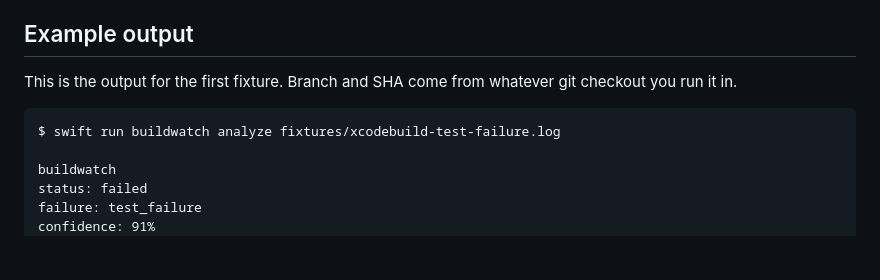
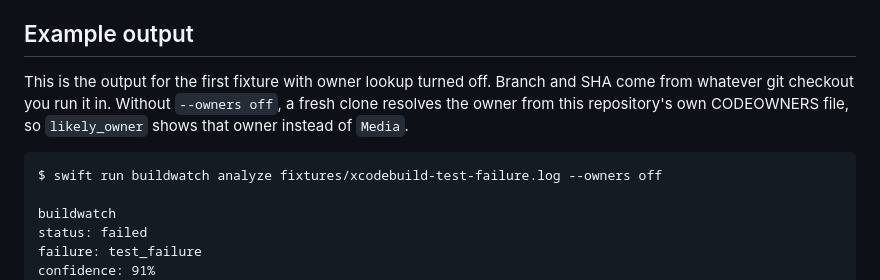
Before and after one commit to gerardrecinto/apple-buildwatch, a Markdown page: README.md, the part around the change. Drawn GitHub-style; blank space fills up the shorter version.

Commit message:
Show the owners-off command next to the README example output (#18)

````diff
--- a/README.md
+++ b/README.md
@@ -27,10 +27,10 @@ The `fixtures/` folder holds small sample logs, so you can try it without a fail
 
 ## Example output
 
-This is the output for the first fixture. Branch and SHA come from whatever git checkout you run it in.
+This is the output for the first fixture with owner lookup turned off. Branch and SHA come from whatever git checkout you run it in. Without `--owners off`, a fresh clone resolves the owner from this repository's own CODEOWNERS file, so `likely_owner` shows that owner instead of `Media`.
 
 ```text
-$ swift run buildwatch analyze fixtures/xcodebuild-test-failure.log
+$ swift run buildwatch analyze fixtures/xcodebuild-test-failure.log --owners off
 
 buildwatch
 status: failed
````
